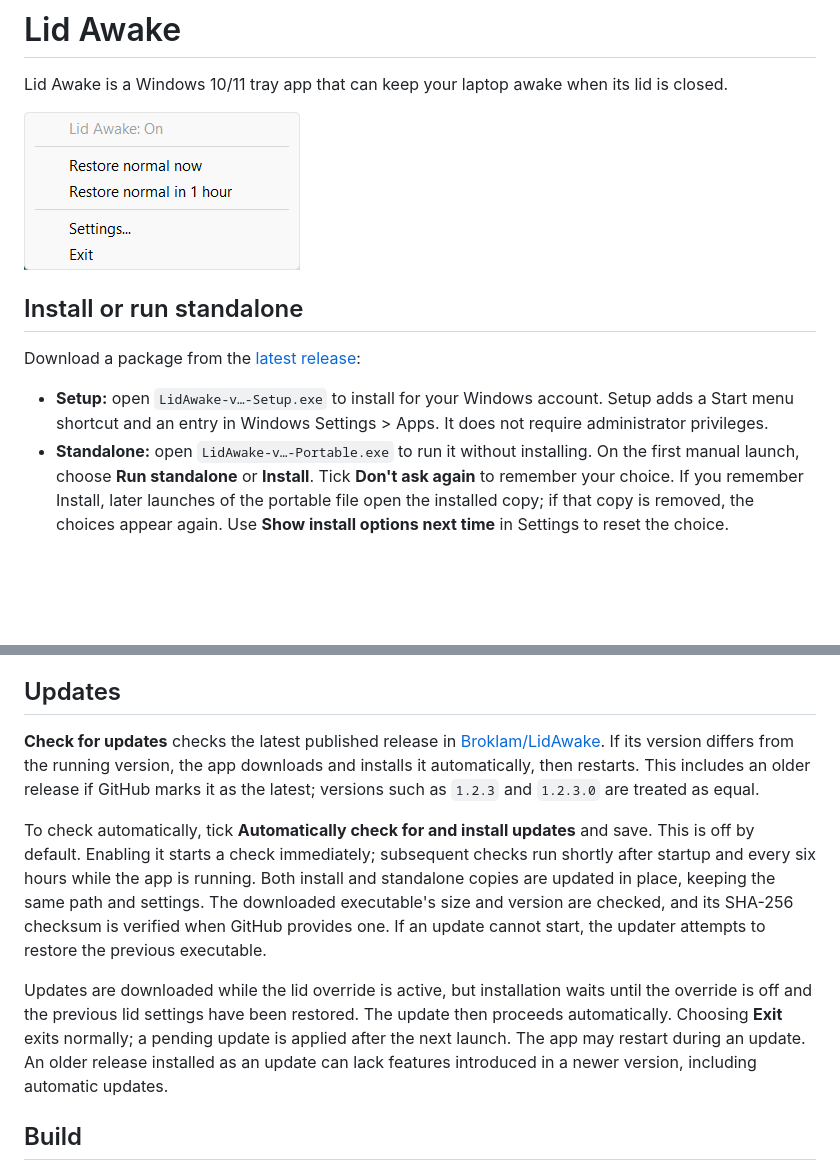
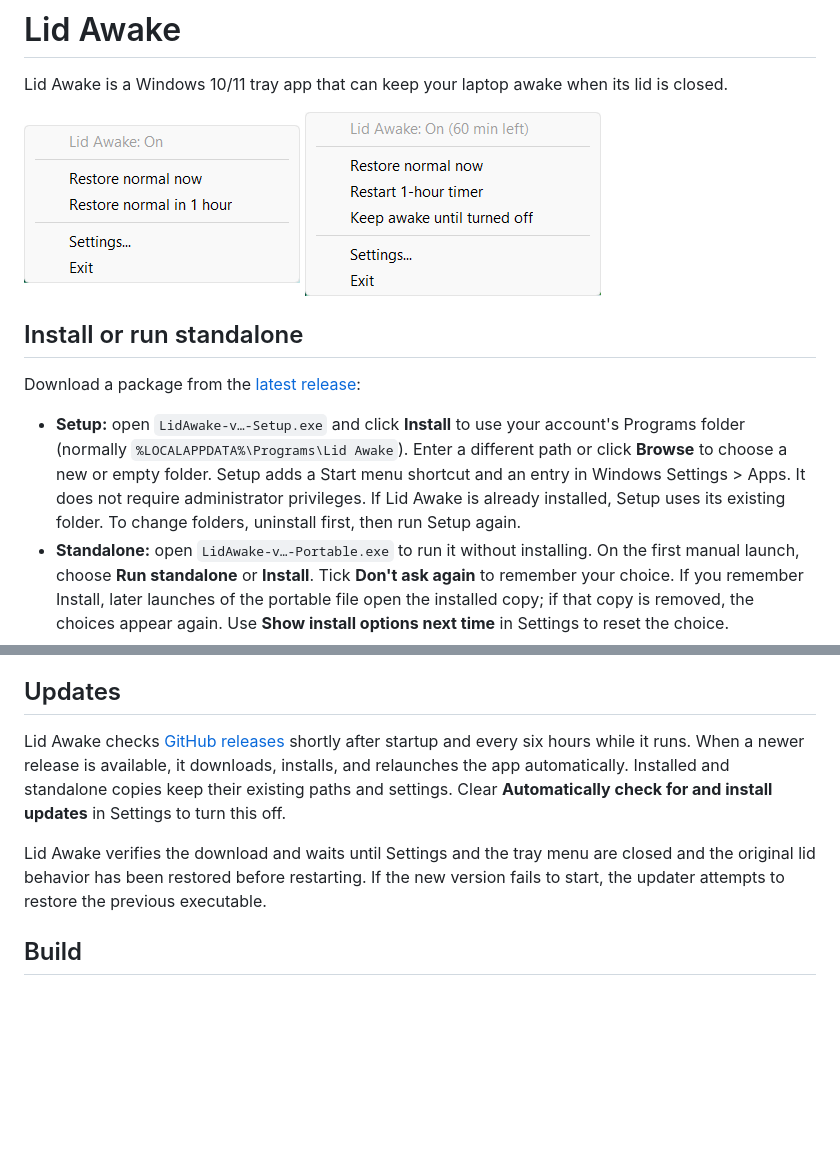
Before and after one commit to Broklam/LidAwake, a Markdown page: README.md, 2 parts joined by grey strips. Drawn GitHub-style; pictures changed too: assets/tray-timer-example.png (added); blank space fills up the shorter version.

Commit message:
Add installer folder selection and enable automatic updates

```diff
--- a/README.md
+++ b/README.md
@@ -2,13 +2,14 @@
 
 Lid Awake is a Windows 10/11 tray app that can keep your laptop awake when its lid is closed.
 
-![Lid Awake tray menu example](assets/tray-example.png)
+![Lid Awake tray menu with the override on](assets/tray-example.png)
+![Lid Awake tray menu with the one-hour override active](assets/tray-timer-example.png)
 
 ## Install or run standalone
 
 Download a package from the [latest release](https://github.com/Broklam/LidAwake/releases/latest):
 
-- **Setup:** open `LidAwake-v…-Setup.exe` to install for your Windows account. Setup adds a Start menu shortcut and an entry in Windows Settings > Apps. It does not require administrator privileges.
+- **Setup:** open `LidAwake-v…-Setup.exe` and click **Install** to use your account's Programs folder (normally `%LOCALAPPDATA%\Programs\Lid Awake`). Enter a different path or click **Browse** to choose a new or empty folder. Setup adds a Start menu shortcut and an entry in Windows Settings > Apps. It does not require administrator privileges. If Lid Awake is already installed, Setup uses its existing folder. To change folders, uninstall first, then run Setup again.
 - **Standalone:** open `LidAwake-v…-Portable.exe` to run it without installing. On the first manual launch, choose **Run standalone** or **Install**. Tick **Don't ask again** to remember your choice. If you remember Install, later launches of the portable file open the installed copy; if that copy is removed, the choices appear again. Use **Show install options next time** in Settings to reset the choice.
 
 Older releases may contain just `LidAwake-v….exe`, which is a standalone executable. No extra runtime download is required. The installed app and automatic startup bypass the launch choice.
@@ -29,11 +30,9 @@ In **Settings**, enable **Start Lid Awake when I sign in to Windows** if desired
 
 ## Updates
 
-**Check for updates** checks the latest published release in [Broklam/LidAwake](https://github.com/Broklam/LidAwake). If its version differs from the running version, the app downloads and installs it automatically, then restarts. This includes an older release if GitHub marks it as the latest; versions such as `1.2.3` and `1.2.3.0` are treated as equal.
+Lid Awake checks [GitHub releases](https://github.com/Broklam/LidAwake/releases/latest) shortly after startup and every six hours while it runs. When a newer release is available, it downloads, installs, and relaunches the app automatically. Installed and standalone copies keep their existing paths and settings. Clear **Automatically check for and install updates** in Settings to turn this off.
 
-To check automatically, tick **Automatically check for and install updates** and save. This is off by default. Enabling it starts a check immediately; subsequent checks run shortly after startup and every six hours while the app is running. Both install and standalone copies are updated in place, keeping the same path and settings. The downloaded executable's size and version are checked, and its SHA-256 checksum is verified when GitHub provides one. If an update cannot start, the updater attempts to restore the previous executable.
-
-Updates are downloaded while the lid override is active, but installation waits until the override is off and the previous lid settings have been restored. The update then proceeds automatically. Choosing **Exit** exits normally; a pending update is applied after the next launch. The app may restart during an update. An older release installed as an update can lack features introduced in a newer version, including automatic updates.
+Lid Awake verifies the download and waits until Settings and the tray menu are closed and the original lid behavior has been restored before restarting. If the new version fails to start, the updater attempts to restore the previous executable.
 
 ## Build
 
```
Also changed, not shown: 8 other files.
